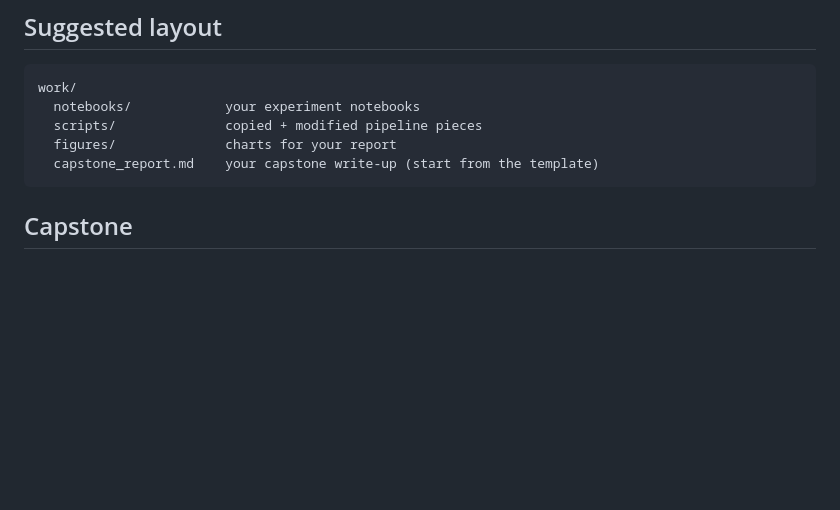
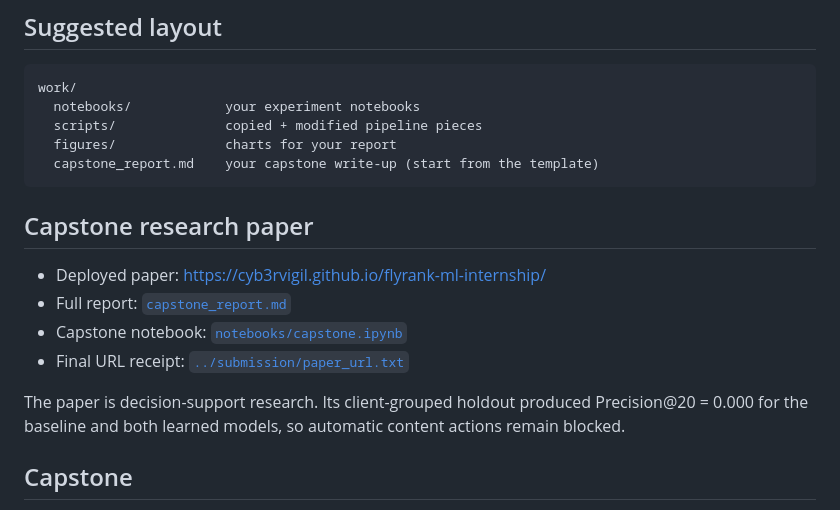
Before and after one commit to Cyb3rVigil/flyrank-ml-internship, a Markdown page: work/README.md, the part around the change. GitHub-like rendering; blank space fills up the shorter version.

Commit message:
Link capstone report and deployed research paper

````diff
--- a/work/README.md
+++ b/work/README.md
@@ -28,6 +28,16 @@ work/
   capstone_report.md    your capstone write-up (start from the template)
 ```
 
+
+## Capstone research paper
+
+- Deployed paper: https://cyb3rvigil.github.io/flyrank-ml-internship/
+- Full report: [`capstone_report.md`](capstone_report.md)
+- Capstone notebook: [`notebooks/capstone.ipynb`](notebooks/capstone.ipynb)
+- Final URL receipt: [`../submission/paper_url.txt`](../submission/paper_url.txt)
+
+The paper is decision-support research. Its client-grouped holdout produced Precision@20 = 0.000 for the baseline and both learned models, so automatic content actions remain blocked.
+
 ## Capstone
 
 Copy `capstone_report_template.md` to `capstone_report.md` and fill it in as you go — it
````
